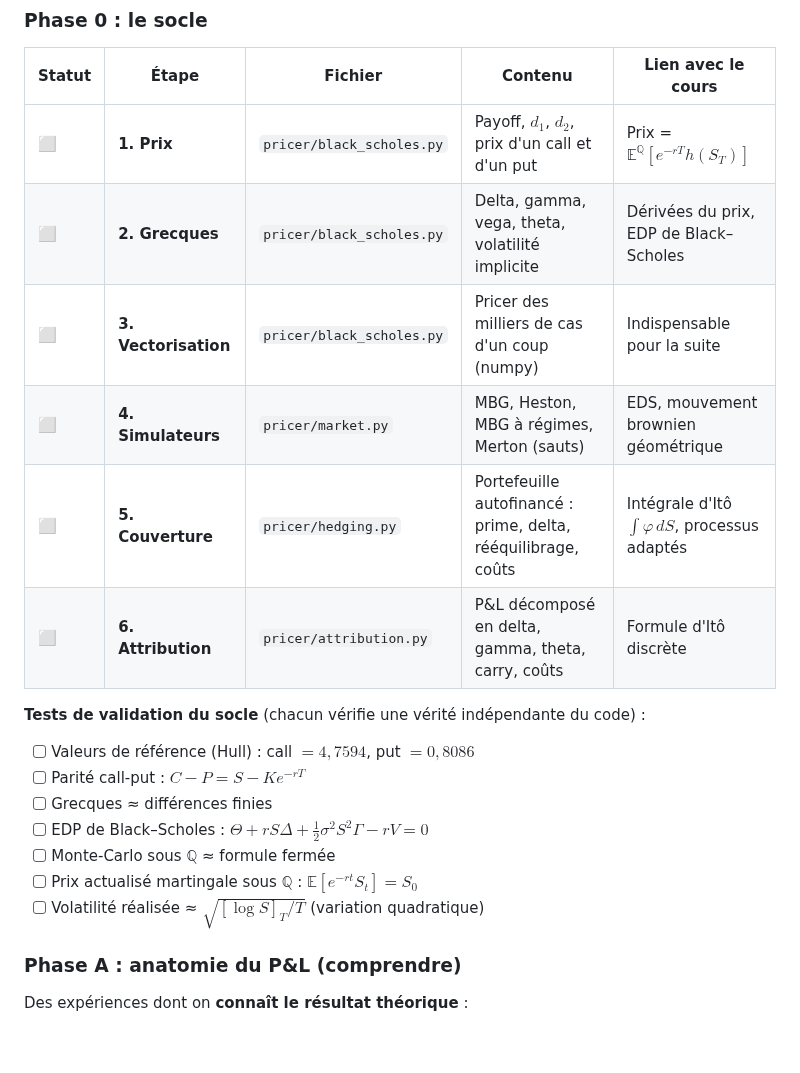
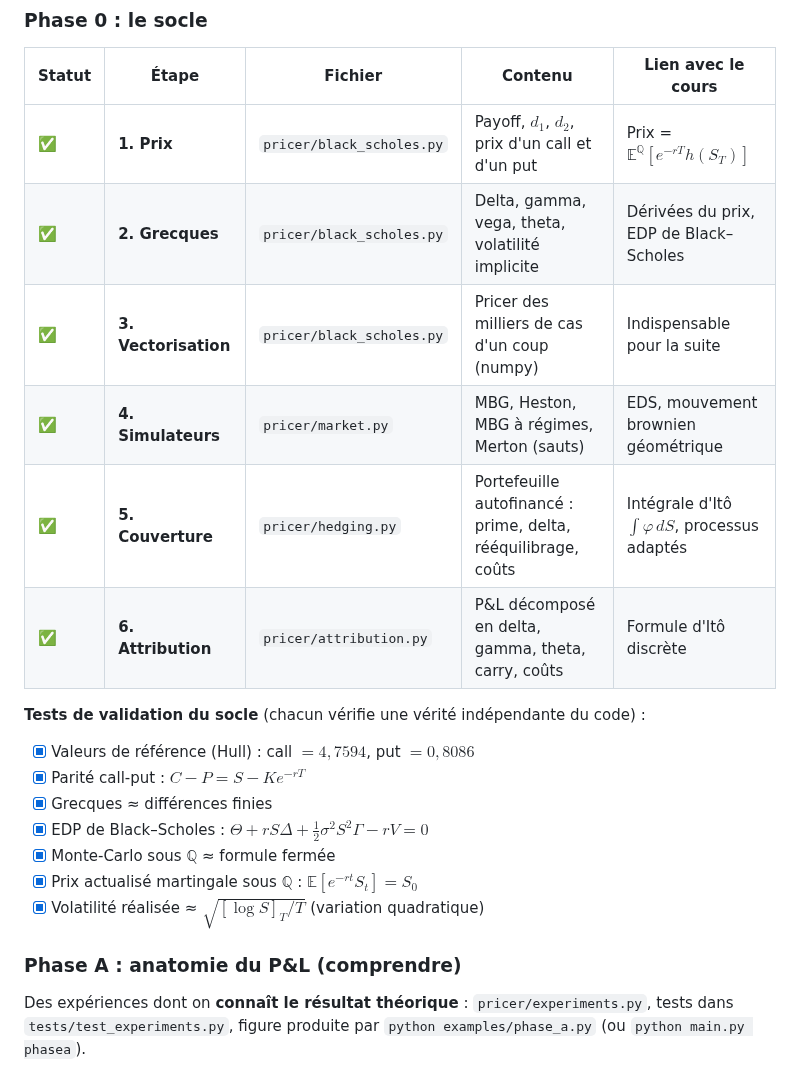
Before and after one commit to Yvann99/OptionPricer, a Markdown page: README.md, the part around one of its changes. GitHub-like rendering; blank space fills up the shorter version.

```diff
--- a/README.md
+++ b/README.md
@@ -29,23 +29,23 @@ L'ordre est volontaire : **A → C → B**. C reste dans le cadre de A (une opti
 
 | Statut | Étape | Fichier | Contenu | Lien avec le cours |
 |---|---|---|---|---|
-| ⬜ | **1. Prix** | `pricer/black_scholes.py` | Payoff, $d_1$, $d_2$, prix d'un call et d'un put | Prix = $\mathbb E^{\mathbb Q}[e^{-rT}h(S_T)]$ |
-| ⬜ | **2. Grecques** | `pricer/black_scholes.py` | Delta, gamma, vega, theta, volatilité implicite | Dérivées du prix, EDP de Black–Scholes |
-| ⬜ | **3. Vectorisation** | `pricer/black_scholes.py` | Pricer des milliers de cas d'un coup (numpy) | Indispensable pour la suite |
-| ⬜ | **4. Simulateurs** | `pricer/market.py` | MBG, Heston, MBG à régimes, Merton (sauts) | EDS, mouvement brownien géométrique |
-| ⬜ | **5. Couverture** | `pricer/hedging.py` | Portefeuille autofinancé : prime, delta, rééquilibrage, coûts | Intégrale d'Itô $\int \varphi\,dS$, processus adaptés |
-| ⬜ | **6. Attribution** | `pricer/attribution.py` | P&L décomposé en delta, gamma, theta, carry, coûts | Formule d'Itô discrète |
+| ✅ | **1. Prix** | `pricer/black_scholes.py` | Payoff, $d_1$, $d_2$, prix d'un call et d'un put | Prix = $\mathbb E^{\mathbb Q}[e^{-rT}h(S_T)]$ |
+| ✅ | **2. Grecques** | `pricer/black_scholes.py` | Delta, gamma, vega, theta, volatilité implicite | Dérivées du prix, EDP de Black–Scholes |
+| ✅ | **3. Vectorisation** | `pricer/black_scholes.py` | Pricer des milliers de cas d'un coup (numpy) | Indispensable pour la suite |
+| ✅ | **4. Simulateurs** | `pricer/market.py` | MBG, Heston, MBG à régimes, Merton (sauts) | EDS, mouvement brownien géométrique |
+| ✅ | **5. Couverture** | `pricer/hedging.py` | Portefeuille autofinancé : prime, delta, rééquilibrage, coûts | Intégrale d'Itô $\int \varphi\,dS$, processus adaptés |
+| ✅ | **6. Attribution** | `pricer/attribution.py` | P&L décomposé en delta, gamma, theta, carry, coûts | Formule d'Itô discrète |
 
 **Tests de validation du socle** (chacun vérifie une vérité indépendante du code) :
-- [ ] Valeurs de référence (Hull) : call $= 4{,}7594$, put $= 0{,}8086$
-- [ ] Parité call-put : $C - P = S - Ke^{-rT}$
-- [ ] Grecques ≈ différences finies
-- [ ] EDP de Black–Scholes : $\Theta + rS\Delta + \tfrac12\sigma^2S^2\Gamma - rV = 0$
-- [ ] Monte-Carlo sous $\mathbb Q$ ≈ formule fermée
-- [ ] Prix actualisé martingale sous $\mathbb Q$ : $\mathbb E[e^{-rt}S_t] = S_0$
-- [ ] Volatilité réalisée ≈ $\sqrt{[\log S]_T / T}$ (variation quadratique)
+- [x] Valeurs de référence (Hull) : call $= 4{,}7594$, put $= 0{,}8086$
+- [x] Parité call-put : $C - P = S - Ke^{-rT}$
+- [x] Grecques ≈ différences finies
+- [x] EDP de Black–Scholes : $\Theta + rS\Delta + \tfrac12\sigma^2S^2\Gamma - rV = 0$
+- [x] Monte-Carlo sous $\mathbb Q$ ≈ formule fermée
+- [x] Prix actualisé martingale sous $\mathbb Q$ : $\mathbb E[e^{-rt}S_t] = S_0$
+- [x] Volatilité réalisée ≈ $\sqrt{[\log S]_T / T}$ (variation quadratique)
 
 ### Phase A : anatomie du P&L (comprendre)
 
-Des expériences dont on **connaît le résultat théorique** :
+Des expériences dont on **connaît le résultat théorique** : `pricer/experiments.py`, tests dans `tests/test_experiments.py`, figure produite par `python examples/phase_a.py` (ou `python main.py phasea`).
 
```
Also changed, not shown: other parts of README.md (+20 -6 lines), figures/phase_a.png (added), 5 other files.
